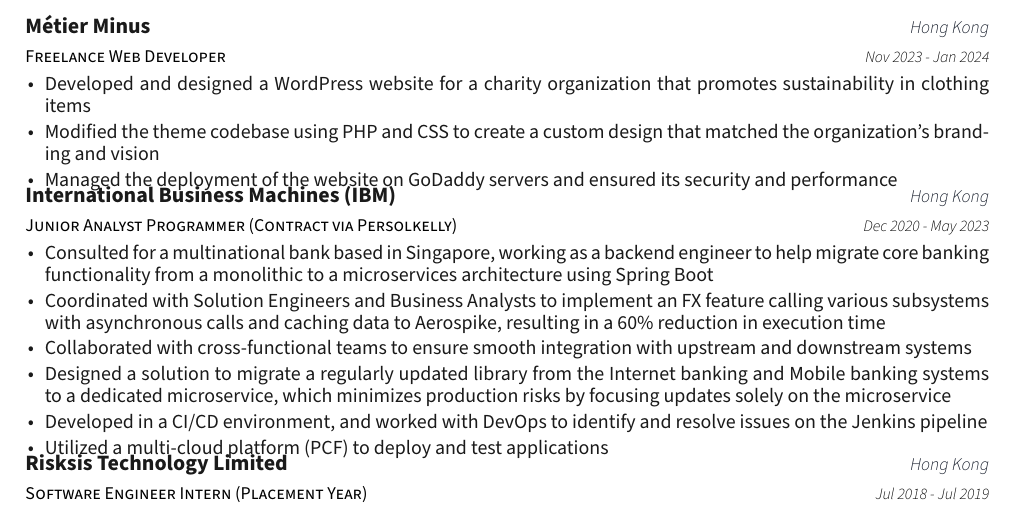
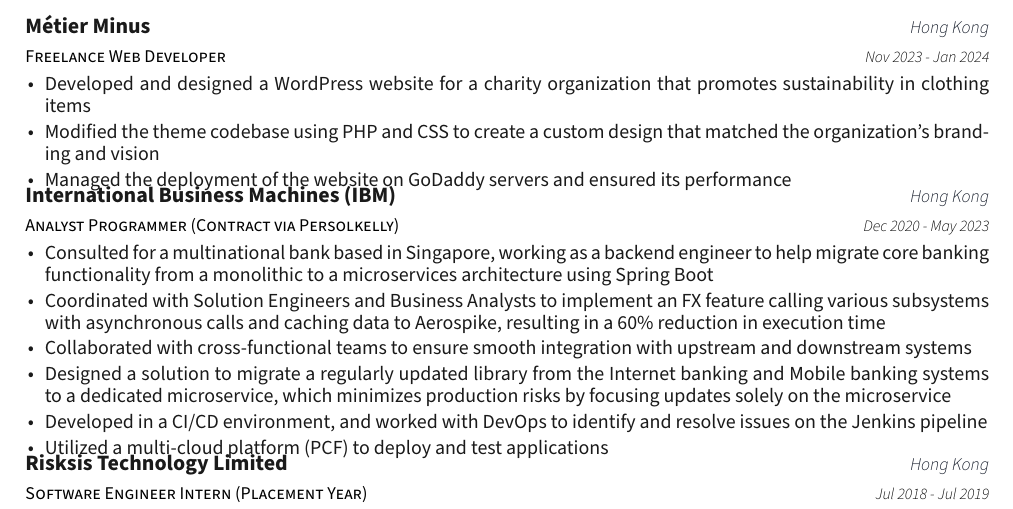
Before and after one commit to savethebear/my-cv, a LaTeX CV (resume.tex, which reads resume/experience.tex): part of the page, cut so that both start at the same text. Compiled offline with XeLaTeX.

Commit message:
updated ibm title

```diff
--- a/resume/experience.tex
+++ b/resume/experience.tex
@@ -21,12 +21,12 @@
     \begin{cvitems}
       \item {Developed and designed a WordPress website for a charity organization that promotes sustainability in clothing items}
       \item {Modified the theme codebase using PHP and CSS to create a custom design that matched the organization’s branding and vision}
-      \item {Managed the deployment of the website on GoDaddy servers and ensured its security and performance}
+      \item {Managed the deployment of the website on GoDaddy servers and ensured its performance}
     \end{cvitems}
   }
 
   \cventry
-    {Junior Analyst Programmer (Contract via Persolkelly)}
+    {Analyst Programmer (Contract via Persolkelly)}
     {International Business Machines (IBM)}
     {Hong Kong}
     {Dec 2020 - May 2023}
```
